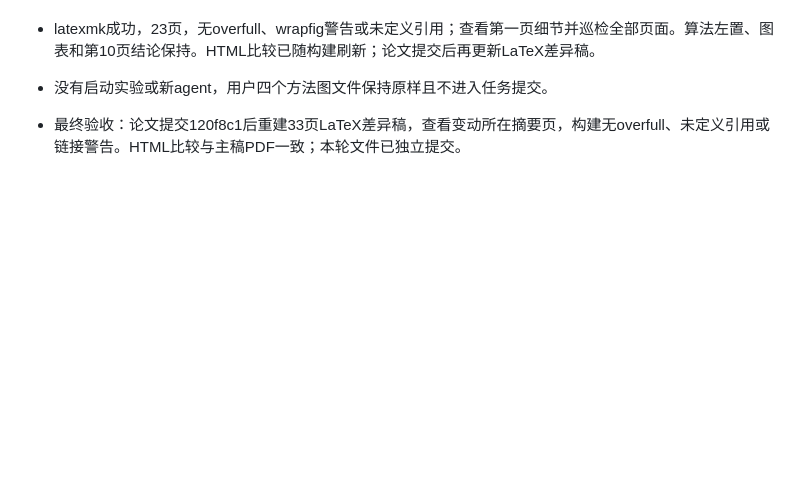
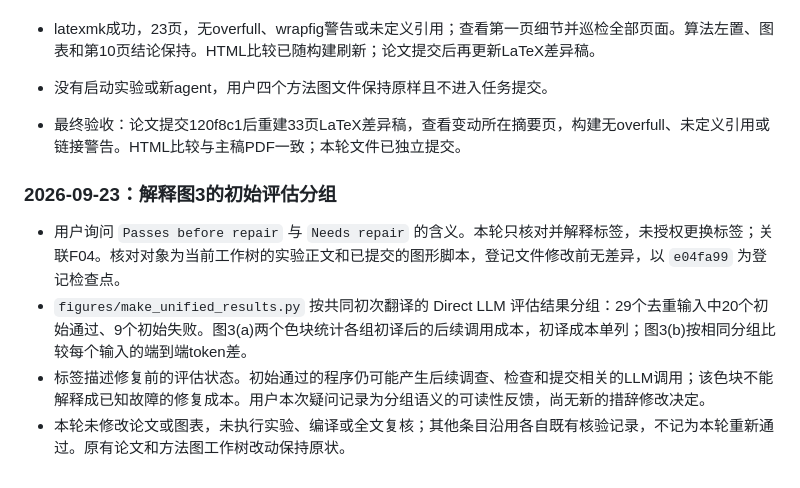
Before and after one commit to jayus71/migration_agent, a Markdown page: docs/manuscript-feedback-register.md, the part around the change. Drawn GitHub-style; blank space fills up the shorter version.

Commit message:
docs: clarify initial evaluation groups in figure 3

```diff
--- a/docs/manuscript-feedback-register.md
+++ b/docs/manuscript-feedback-register.md
@@ -322,3 +322,10 @@ S18的摘要、贡献、setup、结果和表头修改已完成并继续保留。
 - 没有启动实验或新agent，用户四个方法图文件保持原样且不进入任务提交。
 
 - 最终验收：论文提交120f8c1后重建33页LaTeX差异稿，查看变动所在摘要页，构建无overfull、未定义引用或链接警告。HTML比较与主稿PDF一致；本轮文件已独立提交。
+
+### 2026-09-23：解释图3的初始评估分组
+
+- 用户询问 `Passes before repair` 与 `Needs repair` 的含义。本轮只核对并解释标签，未授权更换标签；关联F04。核对对象为当前工作树的实验正文和已提交的图形脚本，登记文件修改前无差异，以 `e04fa99` 为登记检查点。
+- `figures/make_unified_results.py` 按共同初次翻译的 Direct LLM 评估结果分组：29个去重输入中20个初始通过、9个初始失败。图3(a)两个色块统计各组初译后的后续调用成本，初译成本单列；图3(b)按相同分组比较每个输入的端到端token差。
+- 标签描述修复前的评估状态。初始通过的程序仍可能产生后续调查、检查和提交相关的LLM调用；该色块不能解释成已知故障的修复成本。用户本次疑问记录为分组语义的可读性反馈，尚无新的措辞修改决定。
+- 本轮未修改论文或图表，未执行实验、编译或全文复核；其他条目沿用各自既有核验记录，不记为本轮重新通过。原有论文和方法图工作树改动保持原状。
```
